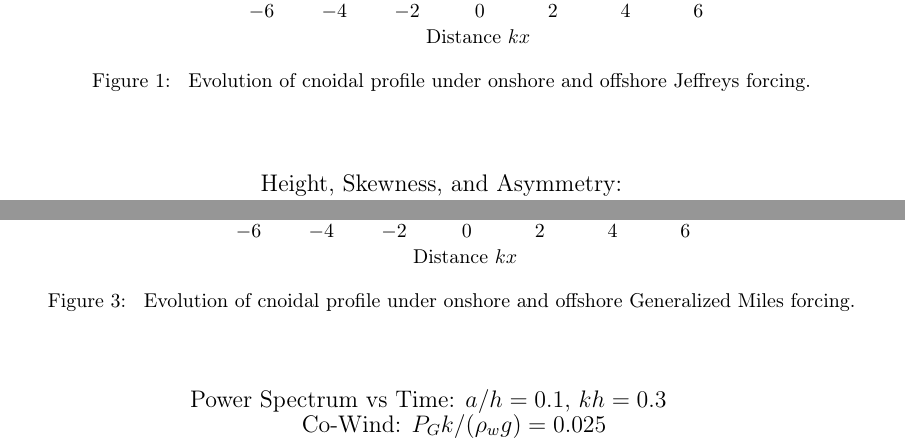
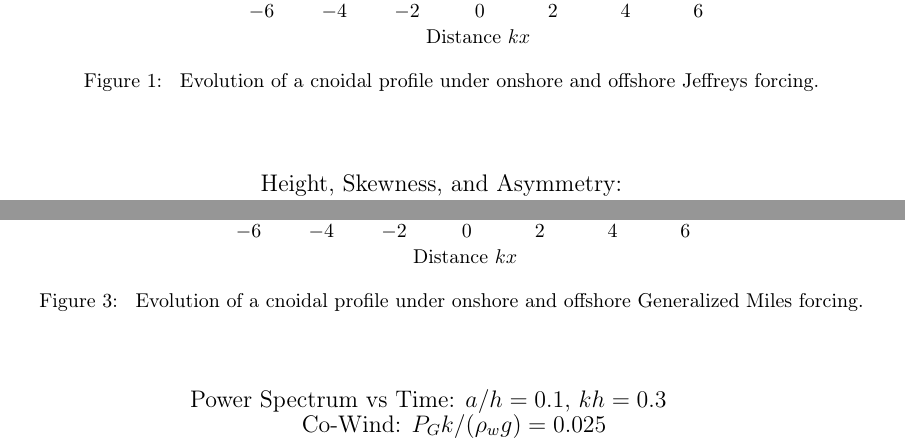
Before and after one commit to TZdyrski/WindWaveShape-ShallowWater, a LaTeX paper (ShallowWaterBiphaseManuscript.tex): two parts of pages 7 and 8 of 10, joined at a grey line, cut so that both start at the same text. Compiled offline with pdfLaTeX.

Commit message:
Adjust wording.

```diff
--- a/ShallowWaterBiphaseManuscript.tex
+++ b/ShallowWaterBiphaseManuscript.tex
@@ -532,7 +532,7 @@ The KdV-Burgers equation is not known to have any closed form solutions.
   \centering
   \includegraphics{Snapshots-Positive-Negative-Cnoidal.eps}
   \caption{
-    Evolution of cnoidal profile under onshore and offshore Jeffreys
+    Evolution of a cnoidal profile under onshore and offshore Jeffreys
     forcing.
   }
 \end{figure}
@@ -552,7 +552,7 @@ The KdV-Burgers equation is not known to have any closed form solutions.
   \centering
   \includegraphics{Snapshots-Positive-Negative-Cnoidal-GM.eps}
   \caption{
-    Evolution of cnoidal profile under onshore and offshore Generalized
+    Evolution of a cnoidal profile under onshore and offshore Generalized
     Miles forcing.
   }
 \end{figure}
```
